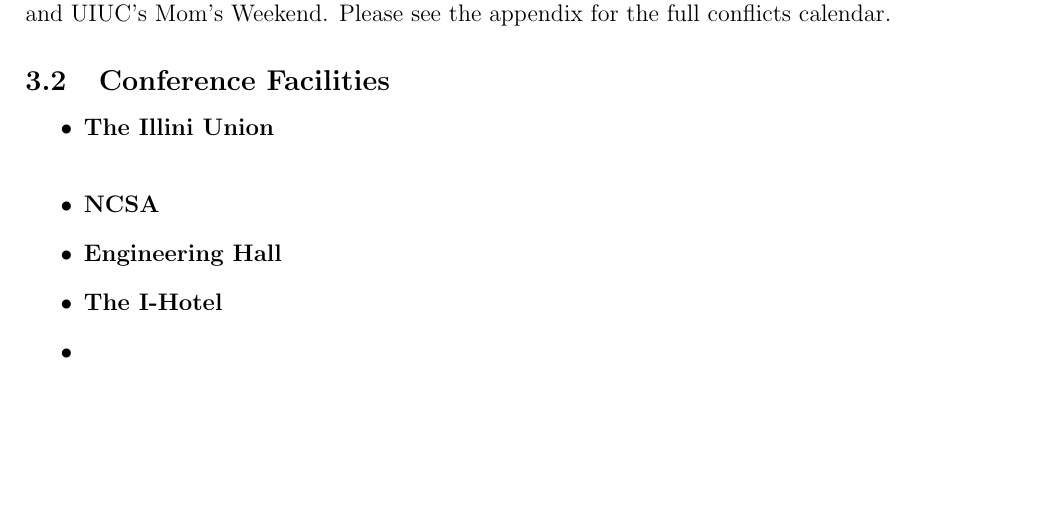
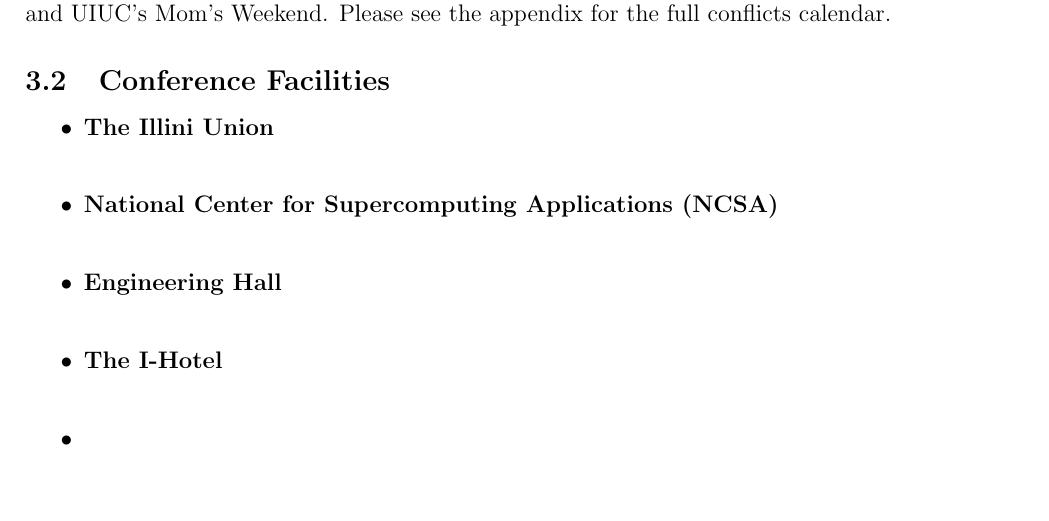
Before and after one commit to ansuiuc/uiuc-ans-proposal, a LaTeX document (draft.tex): part of page 11 of 14, cut so that both start at the same text, the shorter picture padded with empty space. Compiled offline with pdfLaTeX.

Commit message:
adds conference facilities

```diff
--- a/draft.tex
+++ b/draft.tex
@@ -168,10 +168,10 @@
 \subsection{Conference Facilities}
 \begin{itemize}
   \item \textbf{The Illini Union}\\
-  \item \textbf{NCSA}
-  \item \textbf{Engineering Hall}
-  \item \textbf{The I-Hotel}
-  \item \textbf{}
+  \item \textbf{National Center for Supercomputing Applications (NCSA)}\\
+  \item \textbf{Engineering Hall}\\
+  \item \textbf{The I-Hotel}\\
+  \item \textbf{}\\
 \end{itemize}
 
 
```
